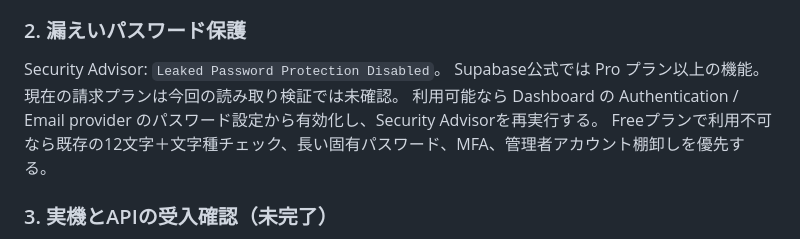
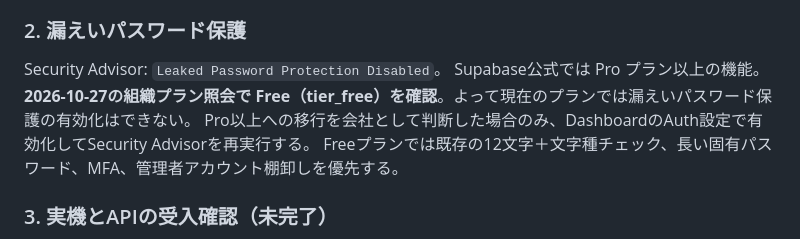
Before and after one commit to S-nishimura1028/kdaido-kanri, a Markdown page: docs/security-audit-20261027.md, the part around the change. GitHub-like rendering.

Commit message:
Document verified Free plan limitation for leaked password security warning

```diff
--- a/docs/security-audit-20261027.md
+++ b/docs/security-audit-20261027.md
@@ -77,9 +77,9 @@ order by c.relname;
 
 ### 2. 漏えいパスワード保護
 Security Advisor: `Leaked Password Protection Disabled`。
-Supabase公式では Pro プラン以上の機能。現在の請求プランは今回の読み取り検証では未確認。
-利用可能なら Dashboard の Authentication / Email provider のパスワード設定から有効化し、Security Advisorを再実行する。
-Freeプランで利用不可なら既存の12文字＋文字種チェック、長い固有パスワード、MFA、管理者アカウント棚卸しを優先する。
+Supabase公式では Pro プラン以上の機能。**2026-10-27の組織プラン照会で Free（tier_free）を確認**。よって現在のプランでは漏えいパスワード保護の有効化はできない。
+Pro以上への移行を会社として判断した場合のみ、DashboardのAuth設定で有効化してSecurity Advisorを再実行する。
+Freeプランでは既存の12文字＋文字種チェック、長い固有パスワード、MFA、管理者アカウント棚卸しを優先する。
 
 ### 3. 実機とAPIの受入確認（未完了）
 - ログアウト状態でQRを開く→ログイン画面だけが出る
```
